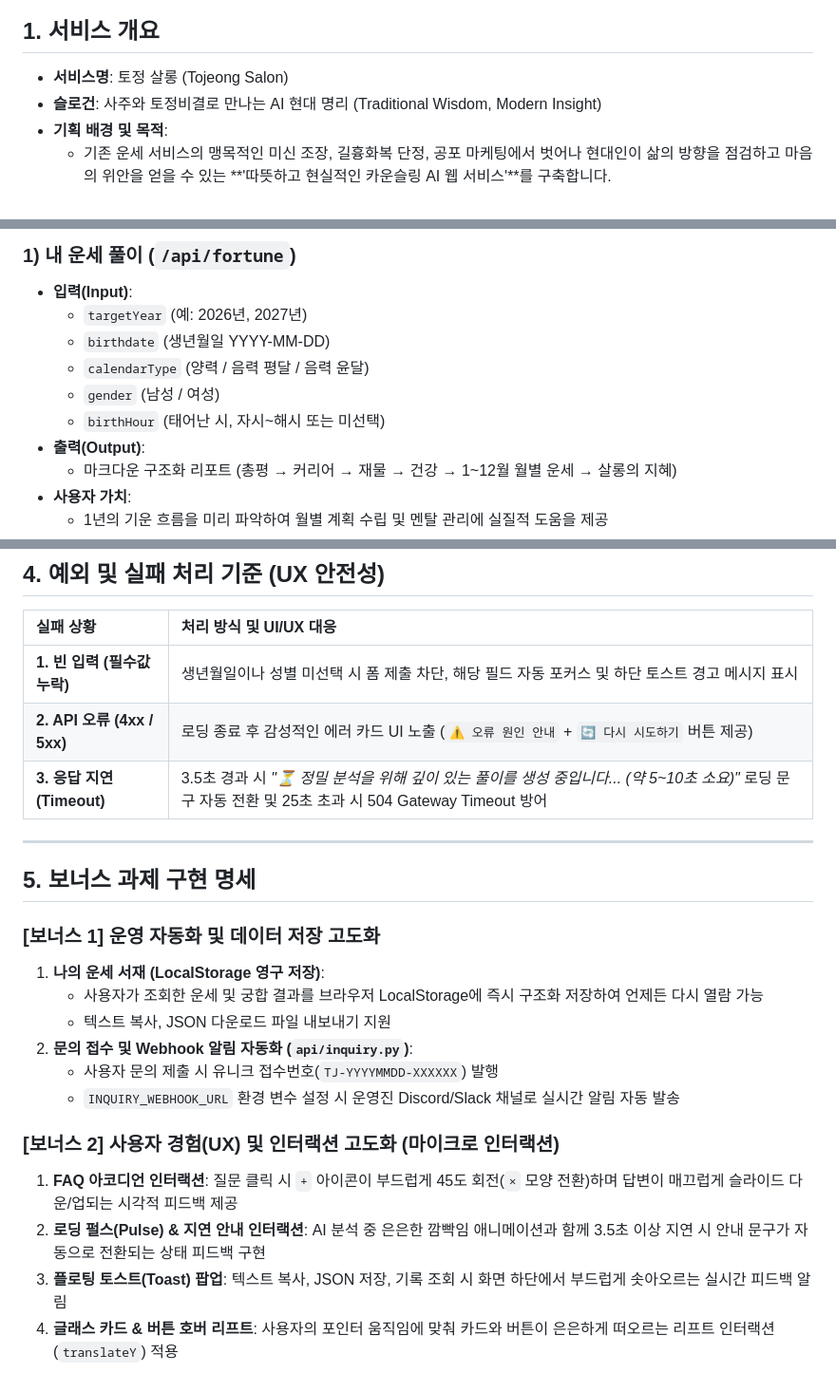
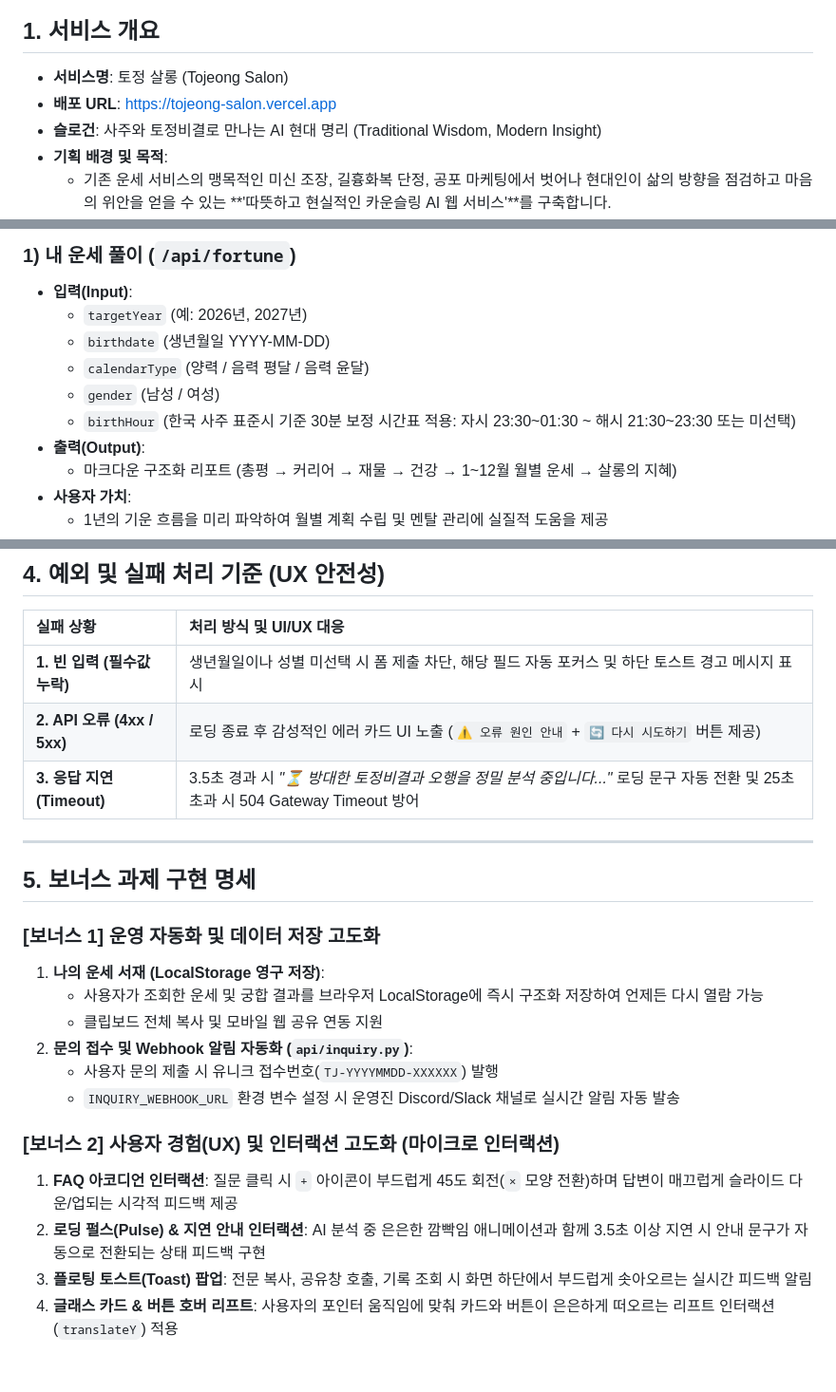
Before and after one commit to leeds86/a1-3, a Markdown page: SERVICE_PLAN.md, 3 parts joined by grey strips. Shown at 95% size. GitHub-like rendering.

```diff
--- a/SERVICE_PLAN.md
+++ b/SERVICE_PLAN.md
@@ -5,6 +5,7 @@
 ## 1. 서비스 개요
 
 * **서비스명**: 토정 살롱 (Tojeong Salon)
+* **배포 URL**: [https://tojeong-salon.vercel.app](https://tojeong-salon.vercel.app)
 * **슬로건**: 사주와 토정비결로 만나는 AI 현대 명리 (Traditional Wisdom, Modern Insight)
 * **기획 배경 및 목적**:
   * 기존 운세 서비스의 맹목적인 미신 조장, 길흉화복 단정, 공포 마케팅에서 벗어나 현대인이 삶의 방향을 점검하고 마음의 위안을 얻을 수 있는 **'따뜻하고 현실적인 카운슬링 AI 웹 서비스'**를 구축합니다.
@@ -35,7 +36,7 @@
   * `birthdate` (생년월일 YYYY-MM-DD)
   * `calendarType` (양력 / 음력 평달 / 음력 윤달)
   * `gender` (남성 / 여성)
-  * `birthHour` (태어난 시, 자시~해시 또는 미선택)
+  * `birthHour` (한국 사주 표준시 기준 30분 보정 시간표 적용: 자시 23:30~01:30 ~ 해시 21:30~23:30 또는 미선택)
 * **출력(Output)**:
   * 마크다운 구조화 리포트 (총평 → 커리어 → 재물 → 건강 → 1~12월 월별 운세 → 살롱의 지혜)
 * **사용자 가치**:
@@ -56,7 +57,7 @@
 | :--- | :--- |
 | **1. 빈 입력 (필수값 누락)** | 생년월일이나 성별 미선택 시 폼 제출 차단, 해당 필드 자동 포커스 및 하단 토스트 경고 메시지 표시 |
 | **2. API 오류 (4xx / 5xx)** | 로딩 종료 후 감성적인 에러 카드 UI 노출 (`⚠️ 오류 원인 안내` + `🔄 다시 시도하기` 버튼 제공) |
-| **3. 응답 지연 (Timeout)** | 3.5초 경과 시 *"⏳ 정밀 분석을 위해 깊이 있는 풀이를 생성 중입니다... (약 5~10초 소요)"* 로딩 문구 자동 전환 및 25초 초과 시 504 Gateway Timeout 방어 |
+| **3. 응답 지연 (Timeout)** | 3.5초 경과 시 *"⏳ 방대한 토정비결과 오행을 정밀 분석 중입니다..."* 로딩 문구 자동 전환 및 25초 초과 시 504 Gateway Timeout 방어 |
 
 ---
 
@@ -65,7 +66,7 @@
 ### [보너스 1] 운영 자동화 및 데이터 저장 고도화
 1. **나의 운세 서재 (LocalStorage 영구 저장)**:
    * 사용자가 조회한 운세 및 궁합 결과를 브라우저 LocalStorage에 즉시 구조화 저장하여 언제든 다시 열람 가능
-   * 텍스트 복사, JSON 다운로드 파일 내보내기 지원
+   * 클립보드 전체 복사 및 모바일 웹 공유 연동 지원
 2. **문의 접수 및 Webhook 알림 자동화 (`api/inquiry.py`)**:
    * 사용자 문의 제출 시 유니크 접수번호(`TJ-YYYYMMDD-XXXXXX`) 발행
    * `INQUIRY_WEBHOOK_URL` 환경 변수 설정 시 운영진 Discord/Slack 채널로 실시간 알림 자동 발송
@@ -73,5 +74,5 @@
 ### [보너스 2] 사용자 경험(UX) 및 인터랙션 고도화 (마이크로 인터랙션)
 1. **FAQ 아코디언 인터랙션**: 질문 클릭 시 `+` 아이콘이 부드럽게 45도 회전(`×` 모양 전환)하며 답변이 매끄럽게 슬라이드 다운/업되는 시각적 피드백 제공
 2. **로딩 펄스(Pulse) & 지연 안내 인터랙션**: AI 분석 중 은은한 깜빡임 애니메이션과 함께 3.5초 이상 지연 시 안내 문구가 자동으로 전환되는 상태 피드백 구현
-3. **플로팅 토스트(Toast) 팝업**: 텍스트 복사, JSON 저장, 기록 조회 시 화면 하단에서 부드럽게 솟아오르는 실시간 피드백 알림
+3. **플로팅 토스트(Toast) 팝업**: 전문 복사, 공유창 호출, 기록 조회 시 화면 하단에서 부드럽게 솟아오르는 실시간 피드백 알림
 4. **글래스 카드 & 버튼 호버 리프트**: 사용자의 포인터 움직임에 맞춰 카드와 버튼이 은은하게 떠오르는 리프트 인터랙션(`translateY`) 적용
```
Also changed, not shown: README.md (+25 -8 lines).
